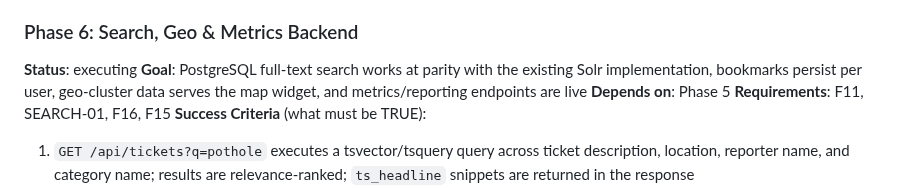
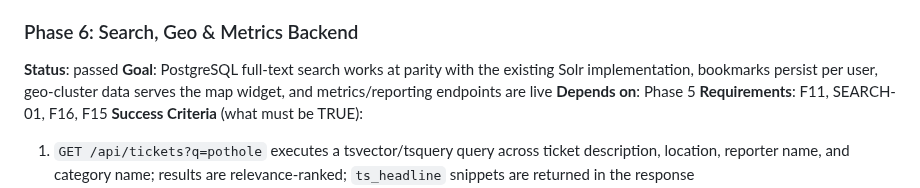
Before and after one commit to dhruvi5319/uReport, a Markdown page: .planning/ROADMAP.md, the part around the change. Drawn GitHub-style.

Commit message:
docs: update planning + .pivota artifacts [pivota-auto]

```diff
--- a/.planning/ROADMAP.md
+++ b/.planning/ROADMAP.md
@@ -121,7 +121,7 @@ Plans:
 - [ ] 05-04-PLAN.md — Lookup table admin APIs: SubstatusService (isDefault auto-clearing, seeded protection ids 1-3), IssueTypeService (seeded ids 1-6), ContactMethodService (seeded ids 1-4), ActionService (dept-type create, system-type delete block), 4 controllers, LookupTableCrudIT
 
 ### Phase 6: Search, Geo & Metrics Backend
-**Status**: executing
+**Status**: passed
 **Goal**: PostgreSQL full-text search works at parity with the existing Solr implementation, bookmarks persist per user, geo-cluster data serves the map widget, and metrics/reporting endpoints are live
 **Depends on**: Phase 5
 **Requirements**: F11, SEARCH-01, F16, F15
```
